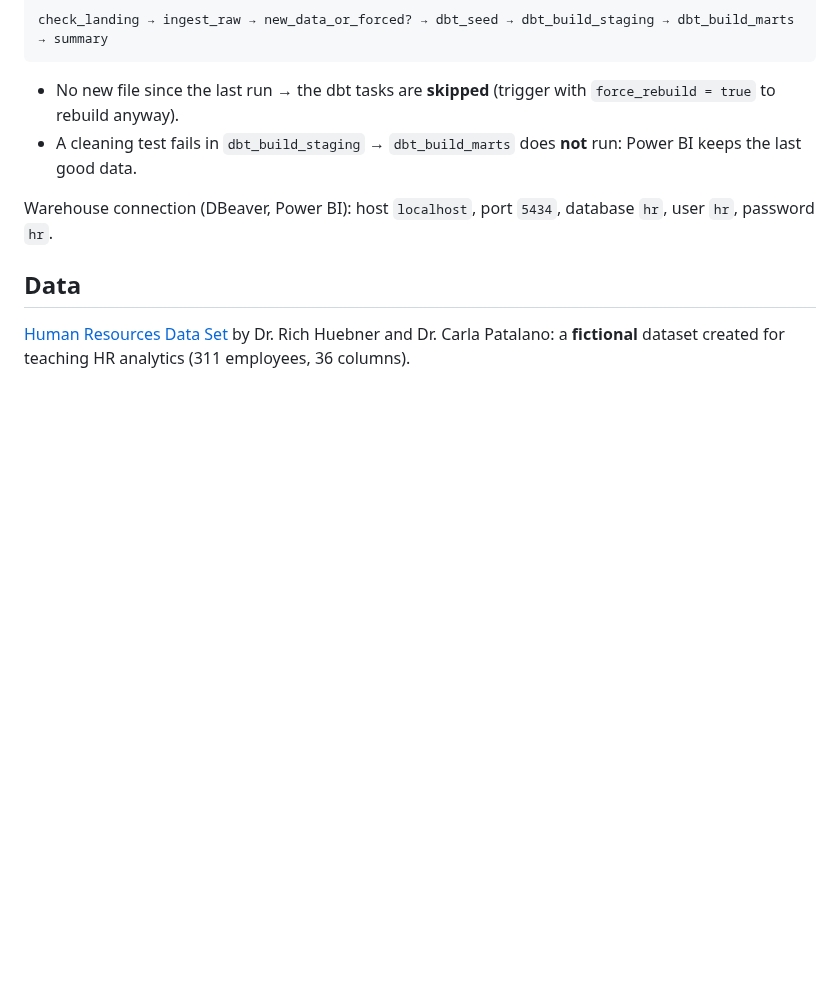
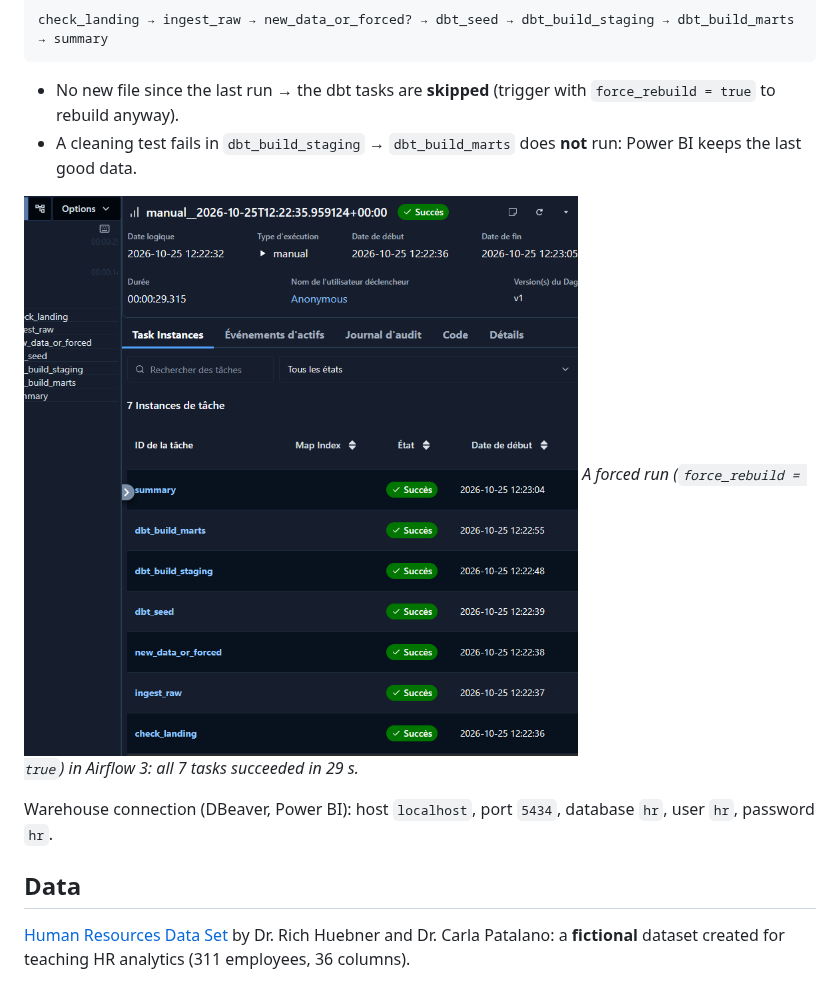
Before and after one commit to AYMANETBAIK98/HR-ANALYTICS-PIPELINE, a Markdown page: README.md, the part around the change. Rendered like a GitHub page; pictures changed too: docs/images/airflow_run_success.png (added); blank space fills up the shorter version.

Commit message:
Add screenshot of a successful Airflow run
Co-Authored-By: Claude Opus 5.5 <noreply@anthropic.com>
Claude-Session: https://claude.ai/code/session_01PdSDnMYaiMS3QA2wBuRQxf

```diff
--- a/README.md
+++ b/README.md
@@ -72,6 +72,9 @@ check_landing → ingest_raw → new_data_or_forced? → dbt_seed → dbt_build_
 - No new file since the last run → the dbt tasks are **skipped** (trigger with `force_rebuild = true` to rebuild anyway).
 - A cleaning test fails in `dbt_build_staging` → `dbt_build_marts` does **not** run: Power BI keeps the last good data.
 
+![Airflow run: 7 tasks successful](docs/images/airflow_run_success.png)
+*A forced run (`force_rebuild = true`) in Airflow 3: all 7 tasks succeeded in 29 s.*
+
 Warehouse connection (DBeaver, Power BI): host `localhost`, port `5434`, database `hr`, user `hr`, password `hr`.
 
 ## Data
```
